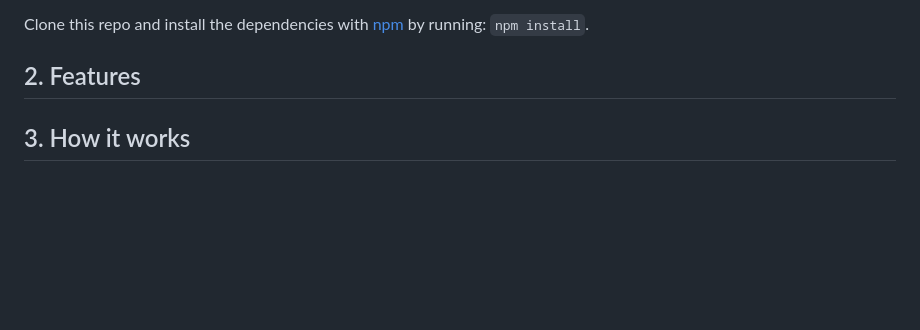
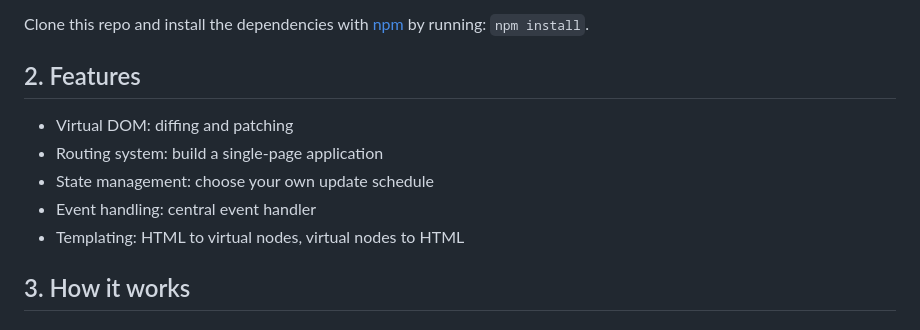
Before and after one commit to pjtunstall/overreact, a Markdown page: readme.md, the part around the change. GitHub-like rendering; blank space fills up the shorter version.

Commit message:
documentation: features

```diff
--- a/readme.md
+++ b/readme.md
@@ -5,6 +5,12 @@
 Clone this repo and install the dependencies with [npm](https://npmjs.com) by running: `npm install`.
 
 ## 2. Features
+
+- Virtual DOM: diffing and patching
+- Routing system: build a single-page application
+- State management: choose your own update schedule
+- Event handling: central event handler
+- Templating: HTML to virtual nodes, virtual nodes to HTML
 
 ## 3. How it works
 
```
